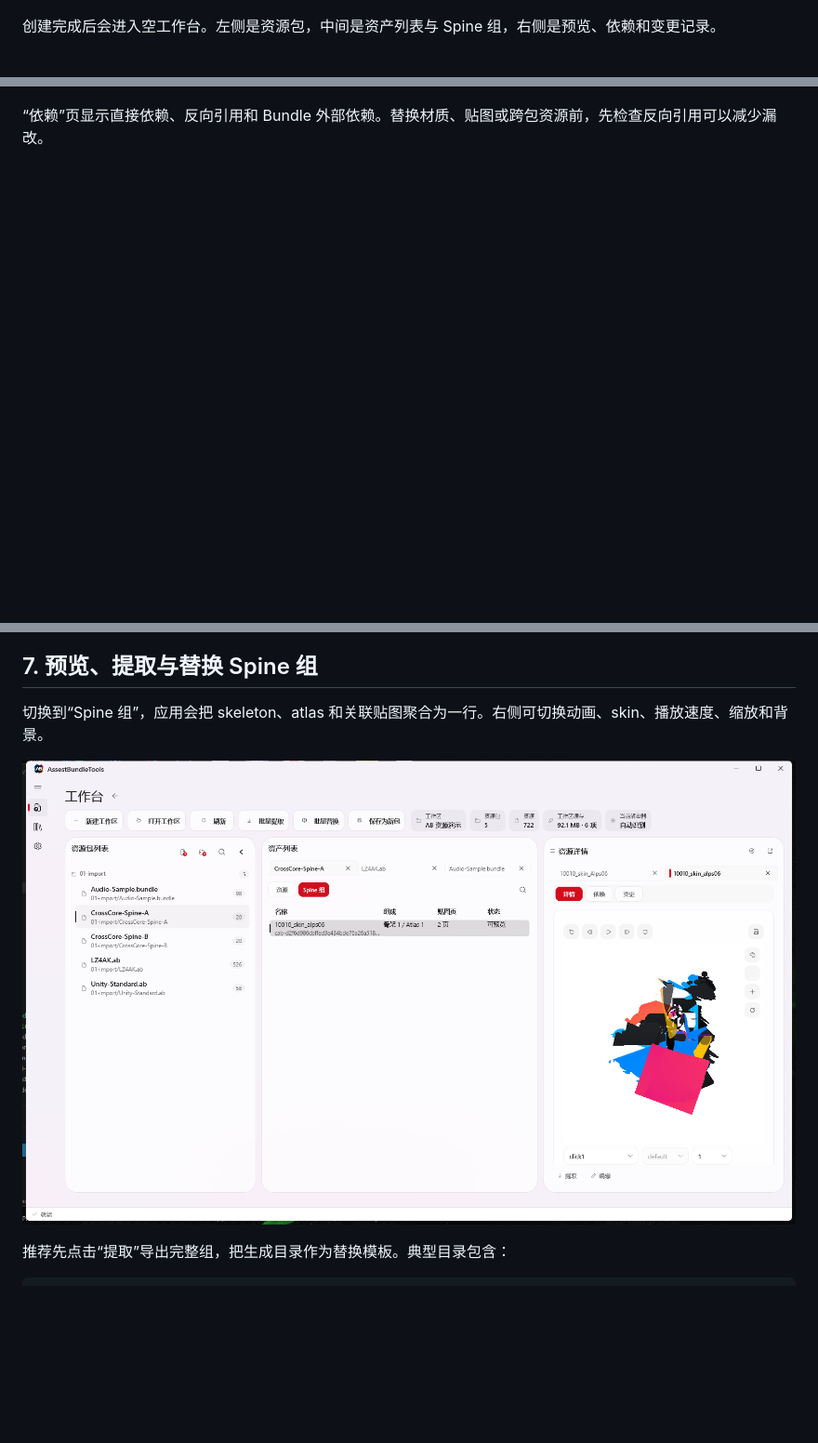
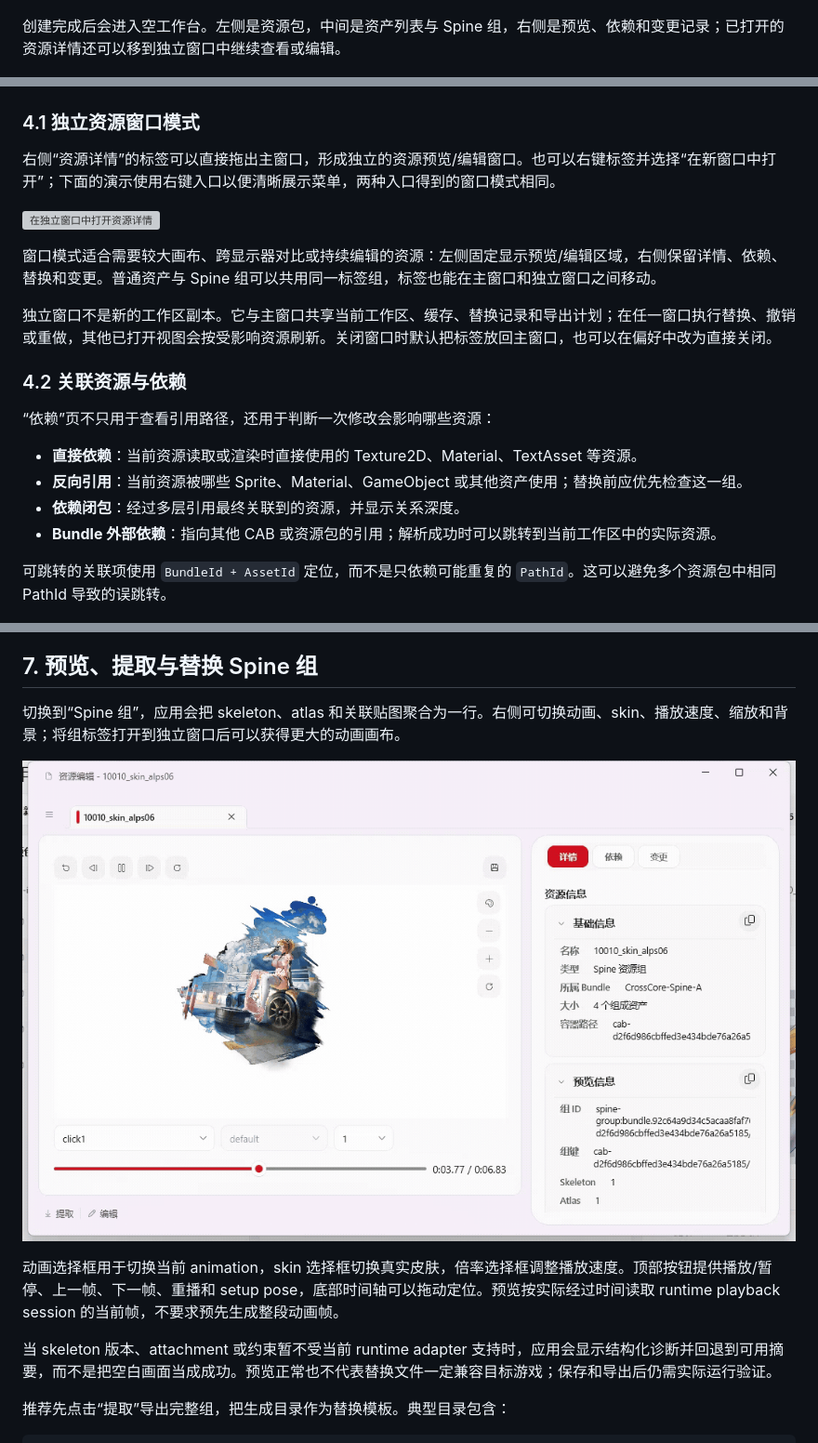
Before and after one commit to laoxinH/AssestBundleTools, a Markdown page: docs/user-guide.md, 3 parts joined by grey strips. Shown at 93% size. Rendered like a GitHub page; pictures changed too: docs/assets/user-guide-v1/07-spine-animation-preview.gif (added); blank space fills up the shorter version; grey boxes are pictures that could not be loaded.

```diff
--- a/docs/user-guide.md
+++ b/docs/user-guide.md
@@ -22,7 +22,7 @@ Export\          重新构建后的 AB 与导出清单
 
 ![新建工作区](assets/user-guide-v1/01-create-workspace.gif)
 
-创建完成后会进入空工作台。左侧是资源包，中间是资产列表与 Spine 组，右侧是预览、依赖和变更记录。
+创建完成后会进入空工作台。左侧是资源包，中间是资产列表与 Spine 组，右侧是预览、依赖和变更记录；已打开的资源详情还可以移到独立窗口中继续查看或编辑。
 
 ![空工作区](assets/user-guide-v1/01-workspace-empty.png)
 
@@ -50,6 +50,25 @@ Texture2D 预览提供缩放、棋盘背景、尺寸、编码和输出格式等
 
 ![Texture2D 预览](assets/user-guide-v1/03-texture-preview.png)
 
-“依赖”页显示直接依赖、反向引用和 Bundle 外部依赖。替换材质、贴图或跨包资源前，先检查反向引用可以减少漏改。
+### 4.1 独立资源窗口模式
+
+右侧“资源详情”的标签可以直接拖出主窗口，形成独立的资源预览/编辑窗口。也可以右键标签并选择“在新窗口中打开”；下面的演示使用右键入口以便清晰展示菜单，两种入口得到的窗口模式相同。
+
+![在独立窗口中打开资源详情](assets/user-guide-v1/04-resource-window-mode.gif)
+
+窗口模式适合需要较大画布、跨显示器对比或持续编辑的资源：左侧固定显示预览/编辑区域，右侧保留详情、依赖、替换和变更。普通资产与 Spine 组可以共用同一标签组，标签也能在主窗口和独立窗口之间移动。
+
+独立窗口不是新的工作区副本。它与主窗口共享当前工作区、缓存、替换记录和导出计划；在任一窗口执行替换、撤销或重做，其他已打开视图会按受影响资源刷新。关闭窗口时默认把标签放回主窗口，也可以在偏好中改为直接关闭。
+
+### 4.2 关联资源与依赖
+
+“依赖”页不只用于查看引用路径，还用于判断一次修改会影响哪些资源：
+
+- **直接依赖**：当前资源读取或渲染时直接使用的 Texture2D、Material、TextAsset 等资源。
+- **反向引用**：当前资源被哪些 Sprite、Material、GameObject 或其他资产使用；替换前应优先检查这一组。
+- **依赖闭包**：经过多层引用最终关联到的资源，并显示关系深度。
+- **Bundle 外部依赖**：指向其他 CAB 或资源包的引用；解析成功时可以跳转到当前工作区中的实际资源。
+
+可跳转的关联项使用 `BundleId + AssetId` 定位，而不是只依赖可能重复的 `PathId`。这可以避免多个资源包中相同 PathId 导致的误跳转。
 
 ![资源依赖与反向引用](assets/user-guide-v1/04-dependencies.png)
@@ -90,9 +113,13 @@ Texture2D 预览提供缩放、棋盘背景、尺寸、编码和输出格式等
 
 ## 7. 预览、提取与替换 Spine 组
 
-切换到“Spine 组”，应用会把 skeleton、atlas 和关联贴图聚合为一行。右侧可切换动画、skin、播放速度、缩放和背景。
+切换到“Spine 组”，应用会把 skeleton、atlas 和关联贴图聚合为一行。右侧可切换动画、skin、播放速度、缩放和背景；将组标签打开到独立窗口后可以获得更大的动画画布。
 
-![Spine 动画预览](assets/user-guide-v1/07-spine-preview.png)
+![Spine 动画实时预览](assets/user-guide-v1/07-spine-animation-preview.gif)
+
+动画选择框用于切换当前 animation，skin 选择框切换真实皮肤，倍率选择框调整播放速度。顶部按钮提供播放/暂停、上一帧、下一帧、重播和 setup pose，底部时间轴可以拖动定位。预览按实际经过时间读取 runtime playback session 的当前帧，不要求预先生成整段动画帧。
+
+当 skeleton 版本、attachment 或约束暂不受当前 runtime adapter 支持时，应用会显示结构化诊断并回退到可用摘要，而不是把空白画面当成成功。预览正常也不代表替换文件一定兼容目标游戏；保存和导出后仍需实际运行验证。
 
 推荐先点击“提取”导出完整组，把生成目录作为替换模板。典型目录包含：
 
```
Also changed, not shown: other parts of docs/user-guide.md (+4 -0 lines), README.md (+17 -3 lines), 1 other file.
